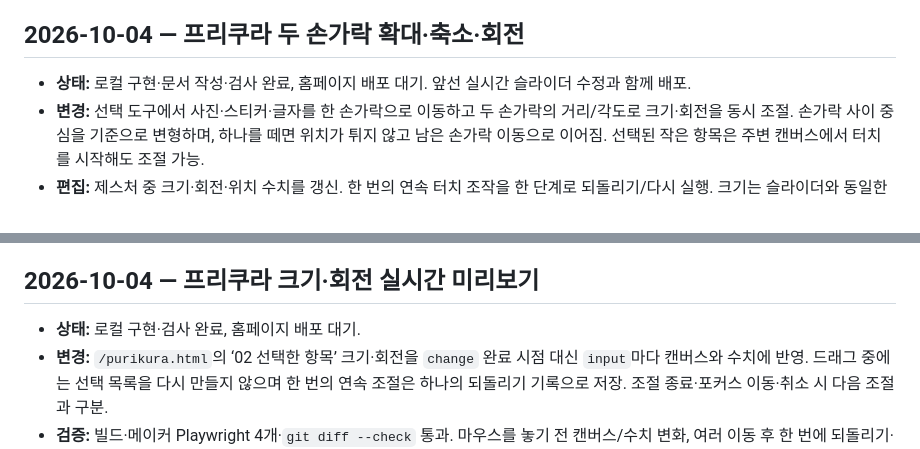
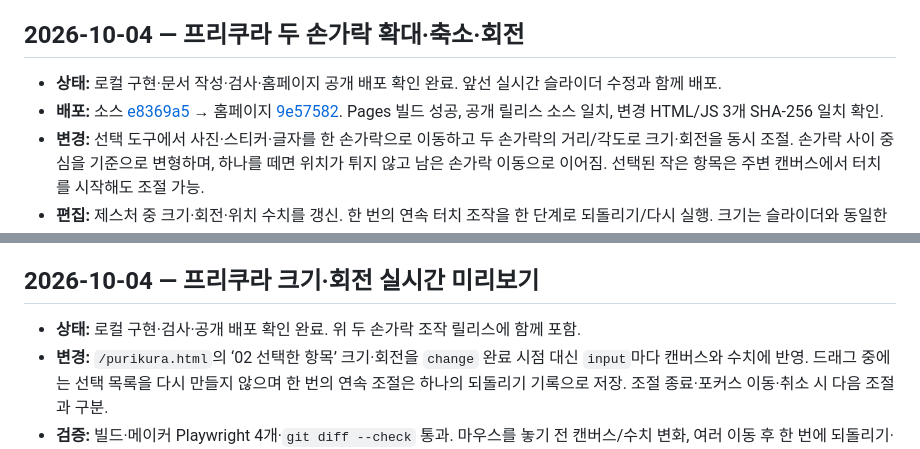
Before and after one commit to onlyunlimit/bodam-id-card, a Markdown page: CHANGELOG.md, 2 parts joined by grey strips. Rendered like a GitHub page.

Commit message:
Record verified live sliders and touch gestures deployment

```diff
--- a/CHANGELOG.md
+++ b/CHANGELOG.md
@@ -5,7 +5,8 @@
 
 ## 2026-10-04 — 프리쿠라 두 손가락 확대·축소·회전
 
-- **상태:** 로컬 구현·문서 작성·검사 완료, 홈페이지 배포 대기. 앞선 실시간 슬라이더 수정과 함께 배포.
+- **상태:** 로컬 구현·문서 작성·검사·홈페이지 공개 배포 확인 완료. 앞선 실시간 슬라이더 수정과 함께 배포.
+- **배포:** 소스 [e8369a5](https://github.com/onlyunlimit/bodam-id-card/commit/e8369a574d7f64c7d2e98a2f7e6b8059a5719d6f) → 홈페이지 [9e57582](https://github.com/onlyunlimit/onlyunlimit.github.io/commit/9e57582e5b48b93d4a6195a8ec2cd0c312121157). Pages 빌드 성공, 공개 릴리스 소스 일치, 변경 HTML/JS 3개 SHA-256 일치 확인.
 - **변경:** 선택 도구에서 사진·스티커·글자를 한 손가락으로 이동하고 두 손가락의 거리/각도로 크기·회전을 동시 조절. 손가락 사이 중심을 기준으로 변형하며, 하나를 떼면 위치가 튀지 않고 남은 손가락 이동으로 이어짐. 선택된 작은 항목은 주변 캔버스에서 터치를 시작해도 조절 가능.
 - **편집:** 제스처 중 크기·회전·위치 수치를 갱신. 한 번의 연속 터치 조작을 한 단계로 되돌리기/다시 실행. 크기는 슬라이더와 동일한 10~250% 범위. 캔버스에 조작 안내 추가.
 - **검증:** `npm test` 17개, 빌드·메이커 Playwright 5개 통과. 확대와 회전, 축소와 역회전, 두 손가락→한 손가락 전환·이동, 한 단계 되돌리기/다시 실행 집중 검사 추가 통과. 터치는 Chromium 입력 에뮬레이션이며 실제 iOS/Android 기기 검사는 미실시. `git diff --check` 완료.
@@ -13,7 +14,7 @@
 
 ## 2026-10-04 — 프리쿠라 크기·회전 실시간 미리보기
 
-- **상태:** 로컬 구현·검사 완료, 홈페이지 배포 대기.
+- **상태:** 로컬 구현·검사·공개 배포 확인 완료. 위 두 손가락 조작 릴리스에 함께 포함.
 - **변경:** `/purikura.html`의 ‘02 선택한 항목’ 크기·회전을 `change` 완료 시점 대신 `input`마다 캔버스와 수치에 반영. 드래그 중에는 선택 목록을 다시 만들지 않으며 한 번의 연속 조절은 하나의 되돌리기 기록으로 저장. 조절 종료·포커스 이동·취소 시 다음 조절과 구분.
 - **검증:** 빌드·메이커 Playwright 4개·`git diff --check` 통과. 마우스를 놓기 전 캔버스/수치 변화, 여러 이동 후 한 번에 되돌리기·다시 실행, 키보드 조절 확인. 기존 이미지·크로마키·터치 그리기·PNG 저장·모바일 배치 검사 유지.
 - **파일:** `assets/purikura.js`, `tests/browser/purikura.spec.js`. 저장 방식·서버·공통 화면 변경 없음.
```
